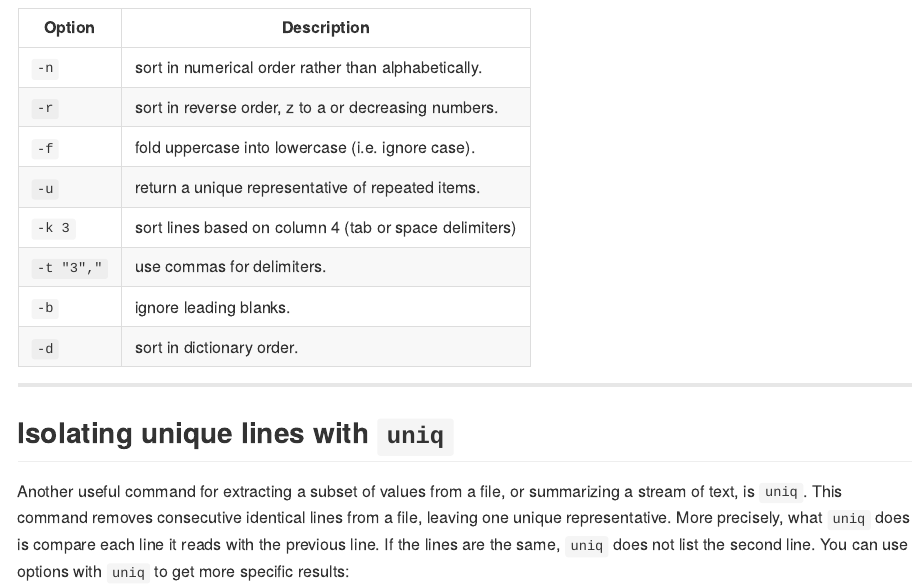
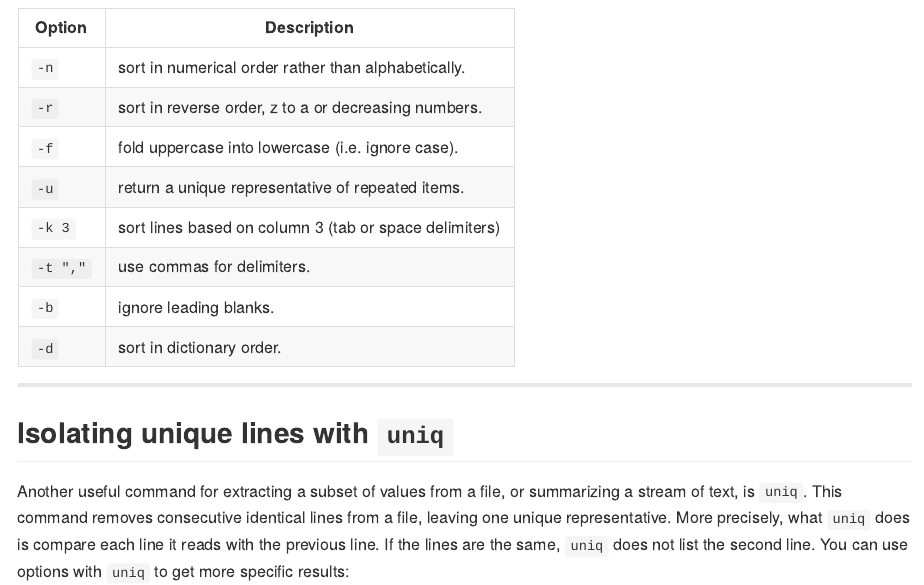
Before and after one commit to ucb-stat133/stat133-spring-2018, an R Markdown document (tutorials/08-shell-filters.Rmd): the page in a window 1100 px wide, from 9310 px down. The pictures show the output file tutorials/08-shell-filters.md that the author committed with the source, drawn offline in the style of GitHub.

Commit message:
tutorials: fix typos of sort cmd in 08-shell-filters

```diff
--- a/tutorials/08-shell-filters.Rmd
+++ b/tutorials/08-shell-filters.Rmd
@@ -262,8 +262,8 @@ The output stream produced by many commands, as well as the lines of a file or o
 |  `-r`  | sort in reverse order, z to a or decreasing numbers. |
 |  `-f`  | fold uppercase into lowercase (i.e. ignore case).    |
 |  `-u`  | return a unique representative of repeated items.    |
-|  `-k 3`| sort lines based on column 4 (tab or space delimiters) |
-|  `-t "3","` | use commas for delimiters.                      |
+|  `-k 3`| sort lines based on column 3 (tab or space delimiters) |
+|  `-t ","` | use commas for delimiters.                      |
 |  `-b`  | ignore leading blanks.                               |
 |  `-d`  | sort in dictionary order.                            |
 
```
Also changed, not shown: tutorials/08-shell-filters.md.
